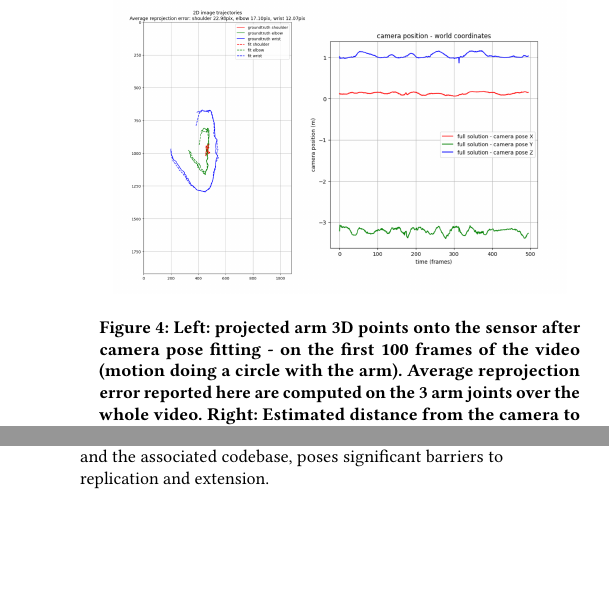
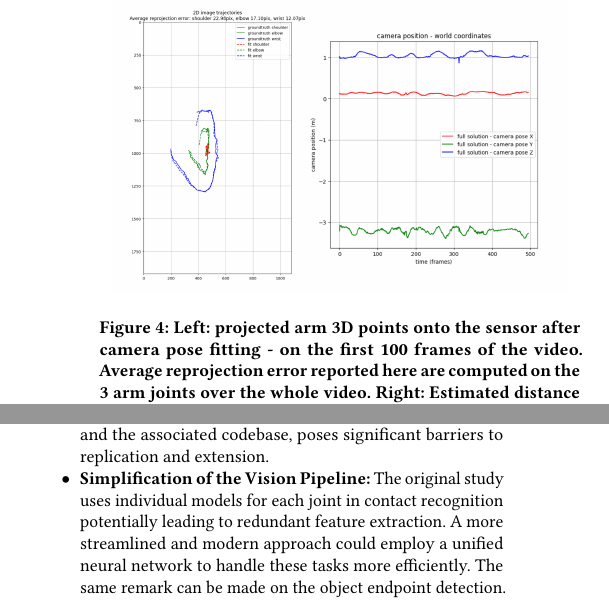
Before and after one commit to balthazarneveu/monocular_pose_and_forces_estimation, a LaTeX paper (report/report.tex, which reads report/content/3_our_work.tex, report/content/4_discussion.tex): two parts of the columns of pages 4 and 5 of 7, joined at a grey line, cut so that both start at the same text, the shorter picture padded with empty space. Compiled offline with pdfLaTeX.

Commit message:
before last

```diff
--- a/report/content/3_our_work.tex
+++ b/report/content/3_our_work.tex
@@ -144,7 +144,7 @@ A rule of thumb on a i7 - 8 core CPU is that this optimizer takes roughly 1 minu
 \begin{figure}
     \centering
     \includegraphics[width=8cm]{figures/camera_pose_fitting_collage.png}
-    \caption{Left: projected arm 3D points onto the sensor after camera pose fitting - on the first 100 frames of the video (motion doing a circle with the arm). Average reprojection error reported here are computed on the 3 arm joints over the whole video.
+    \caption{Left: projected arm 3D points onto the sensor after camera pose fitting - on the first 100 frames of the video. Average reprojection error reported here are computed on the 3 arm joints over the whole video.
     Right: Estimated distance from the camera to the shoulder is 3 meters wich is faithful to the real distance.}
     \label{fig:camera_fitting}
 \end{figure}
--- a/report/content/4_discussion.tex
+++ b/report/content/4_discussion.tex
@@ -7,6 +7,10 @@ the original study.
 \begin{itemize}
     \item \textbf{Method and Code Complexity:} The complexity of the approach, both in terms of the underlying methodology and the associated
     codebase, poses significant barriers to replication and extension.
+
+    \item \textbf{Simplification of the Vision Pipeline:} The original study uses individual models for each joint in contact recognition
+    potentially leading to redundant feature extraction. A more streamlined and modern approach could employ a unified neural network to handle
+    these tasks more efficiently. The same remark can be made on the object endpoint detection.
 
     \item \textbf{Challenging Loss Coefficient Tuning:} Fine-tuning the loss coefficients in the optimization problem presents a significant
     challenge. The balance between data fidelity and regularization, especially concerning torques, requires careful calibration, which may
```
Also changed, not shown: report/report.tex (+1 -0 lines), report/content/5_conclusion.tex (added).
